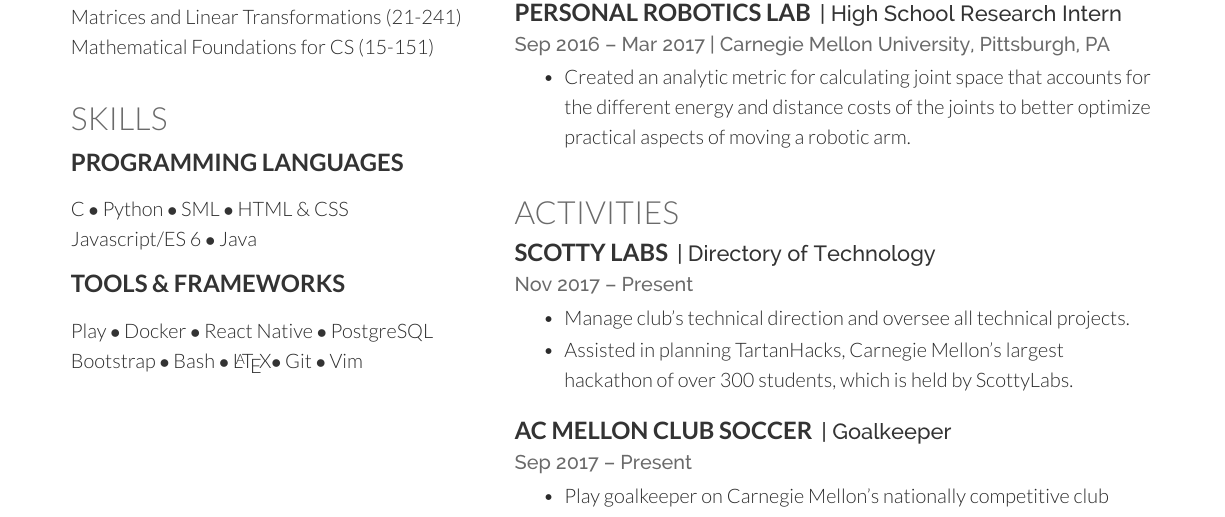
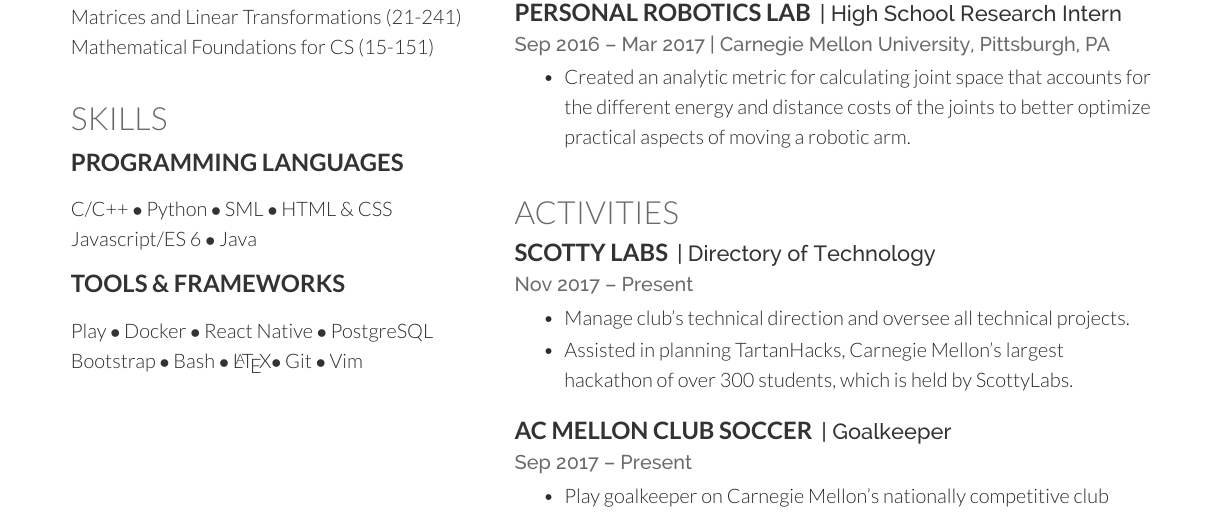
Before and after one commit to crcmowry/resume, a LaTeX CV (resume.tex): part of the page, cut so that both start at the same text. Compiled offline with XeLaTeX.

Commit message:
Added c++ as a programming language skill

```diff
--- a/resume.tex
+++ b/resume.tex
@@ -123,7 +123,7 @@
 \section{Skills}
 \subsection{Programming Languages}
 \vspace{\topsep}
-C \(\bullet\)
+C/C++ \(\bullet\)
 Python \(\bullet\)
 SML \(\bullet\)
 HTML \& CSS
```
